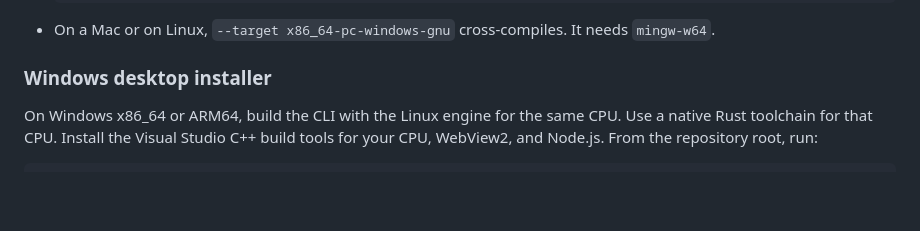
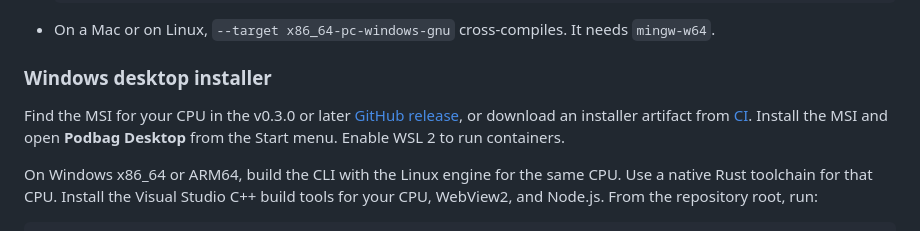
Before and after one commit to SteelCrab/podbag, a Markdown page: docs/build.md, the part around the change. Drawn GitHub-style; blank space fills up the shorter version.

```diff
--- a/docs/build.md
+++ b/docs/build.md
@@ -137,6 +137,12 @@ podbag.exe runs a static Linux podbag in WSL 2. A build needs both.
 
 ### Windows desktop installer
 
+Find the MSI for your CPU in the v0.3.0 or later
+[GitHub release](https://github.com/SteelCrab/podbag/releases), or download an
+installer artifact from [CI](https://github.com/SteelCrab/podbag/actions/workflows/ci.yml).
+Install the MSI and open **Podbag Desktop** from the Start menu. Enable WSL 2
+to run containers.
+
 On Windows x86_64 or ARM64, build the CLI with the Linux engine for the same CPU.
 Use a native Rust toolchain for that CPU.
 Install the Visual Studio C++ build tools for your CPU, WebView2, and Node.js.
```
Also changed, not shown: CHANGELOG.md (+27 -0 lines), .github/pr-screenshots/release-0.3.0-en.png (added), 5 other files.
